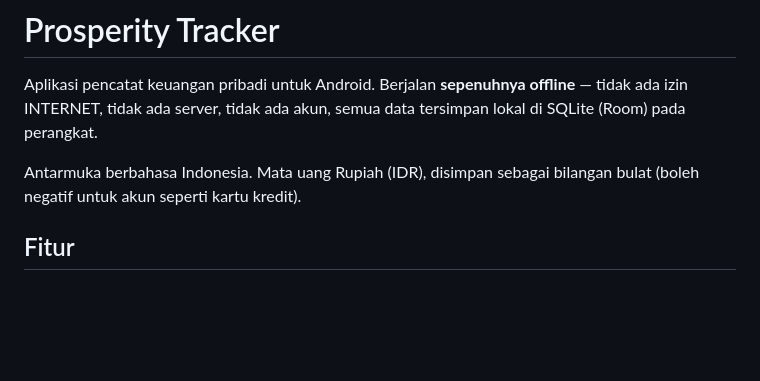
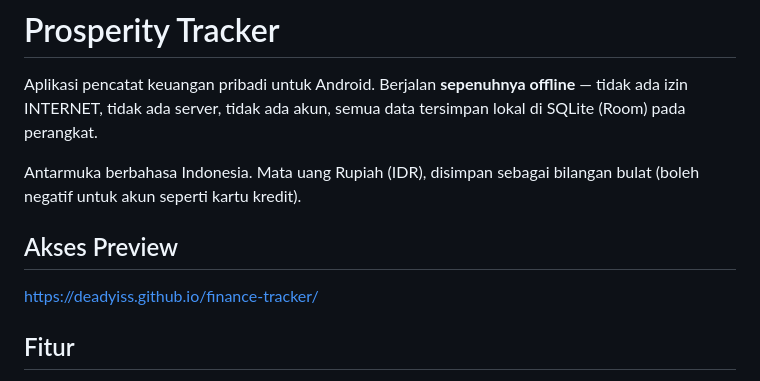
Before and after one commit to deadyiss/finance-tracker, a Markdown page: README.md, the part around the change. Rendered like a GitHub page; blank space fills up the shorter version.

```diff
--- a/README.md
+++ b/README.md
@@ -3,6 +3,9 @@
 Aplikasi pencatat keuangan pribadi untuk Android. Berjalan **sepenuhnya offline** — tidak ada izin INTERNET, tidak ada server, tidak ada akun, semua data tersimpan lokal di SQLite (Room) pada perangkat.
 
 Antarmuka berbahasa Indonesia. Mata uang Rupiah (IDR), disimpan sebagai bilangan bulat (boleh negatif untuk akun seperti kartu kredit).
+
+## Akses Preview
+https://deadyiss.github.io/finance-tracker/
 
 ## Fitur
 
```
